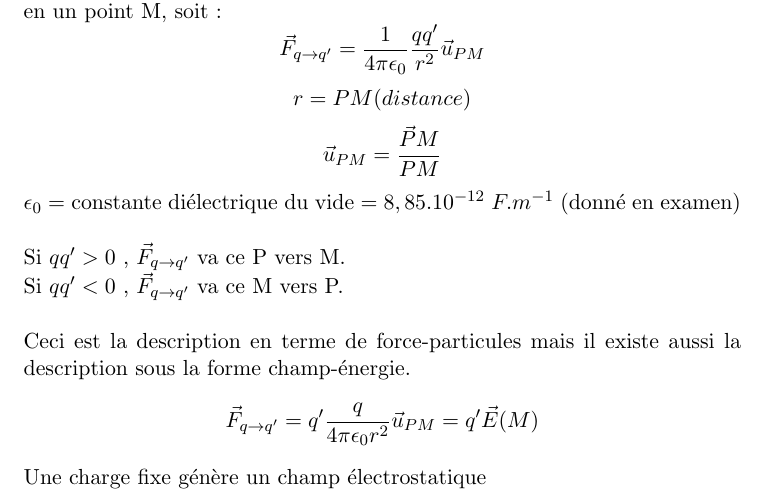
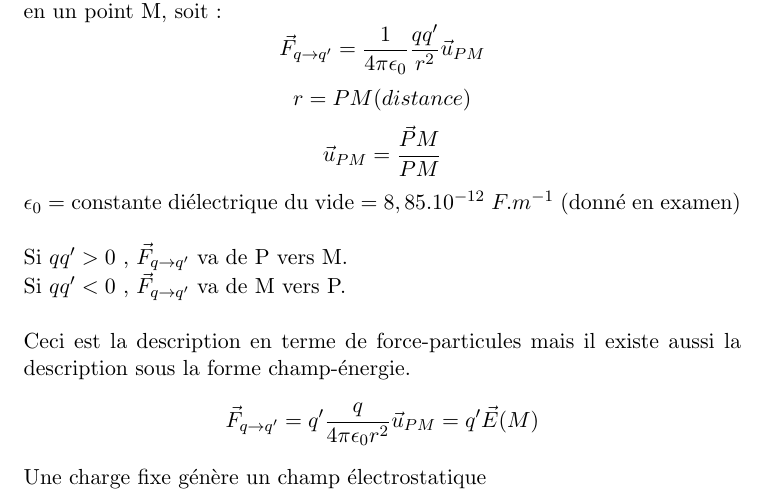
Before and after one commit to romgille/Cours-LaTeX, a LaTeX document (E2-Physique/chap1/chap1-le_champ_electrostatique.tex): part of page 2 of 8, cut so that both start at the same text. Compiled offline with pdfLaTeX.

Commit message:
edit on chap1

```diff
--- a/E2-Physique/chap1/chap1-le_champ_electrostatique.tex
+++ b/E2-Physique/chap1/chap1-le_champ_electrostatique.tex
@@ -14,8 +14,8 @@ $$\vec F_{q \rightarrow q'} = {1 \over {4 \pi \epsilon_0}} {qq' \over r^2} \vec
 $$r = PM(distance)$$
 $$\vec u_{PM} = {\vec PM \over PM}$$
 $\epsilon_0 = $ constante diélectrique du vide $ = 8,85.10^{-12}~ F.m^{-1}$ (donné en examen) \\ \\
-Si $qq'>0$ , $\vec F_{q\rightarrow q'}$ va ce P vers M.\\
-Si $qq'<0$ , $\vec F_{q\rightarrow q'}$ va ce M vers P. \\ \\
+Si $qq'>0$ , $\vec F_{q\rightarrow q'}$ va de P vers M.\\
+Si $qq'<0$ , $\vec F_{q\rightarrow q'}$ va de M vers P. \\ \\
 Ceci est la description en terme de force-particules mais il existe aussi la description sous la forme champ-énergie.
 $$\vec F_{q \rightarrow q'} = q' {q \over 4 \pi \epsilon_0 r^2}\vec u_{PM}=q' \vec E(M)$$
 Une charge fixe génère un champ électrostatique
```
Also changed, not shown: E2-Physique/chap1/chap1-le_champ_electrostatique.pdf.
